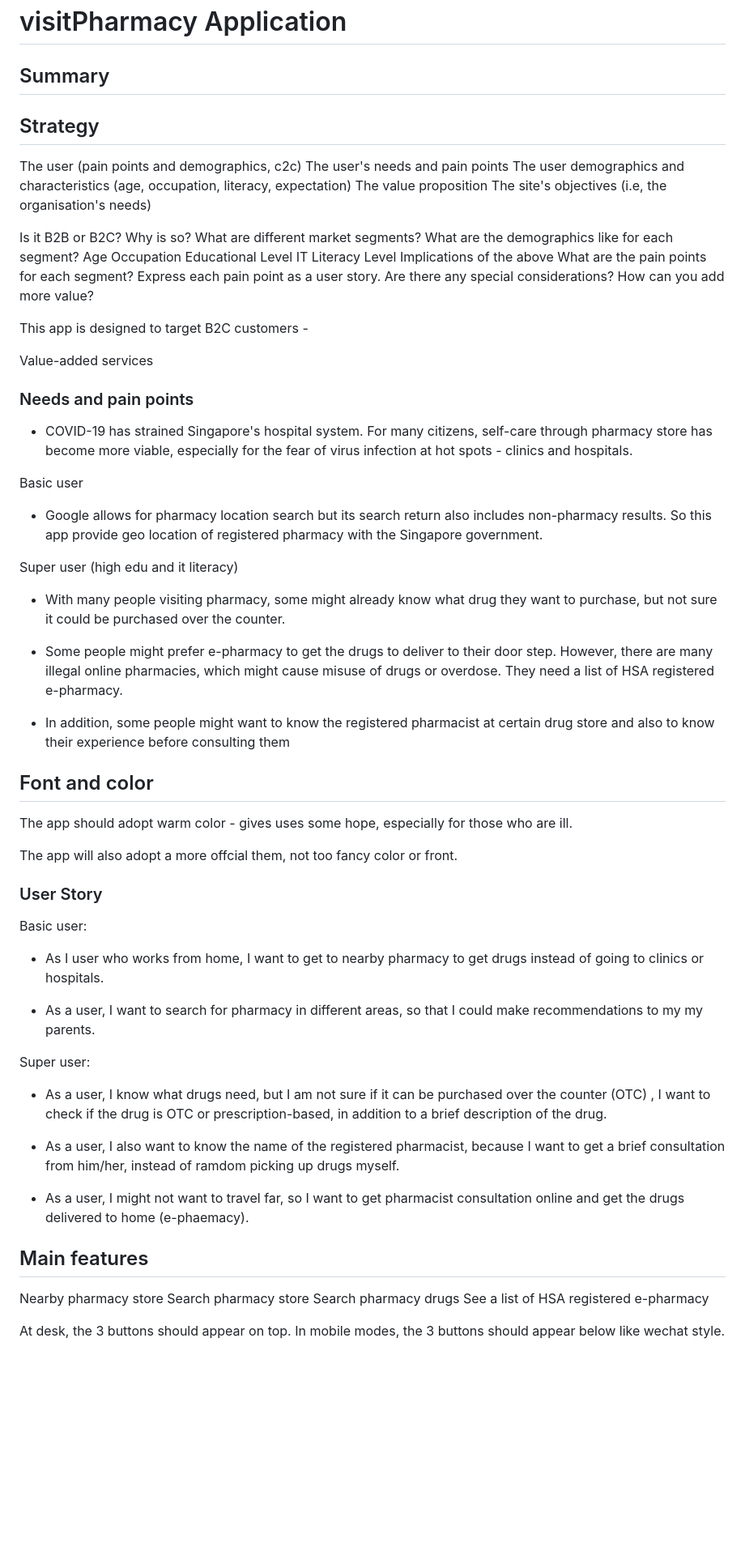
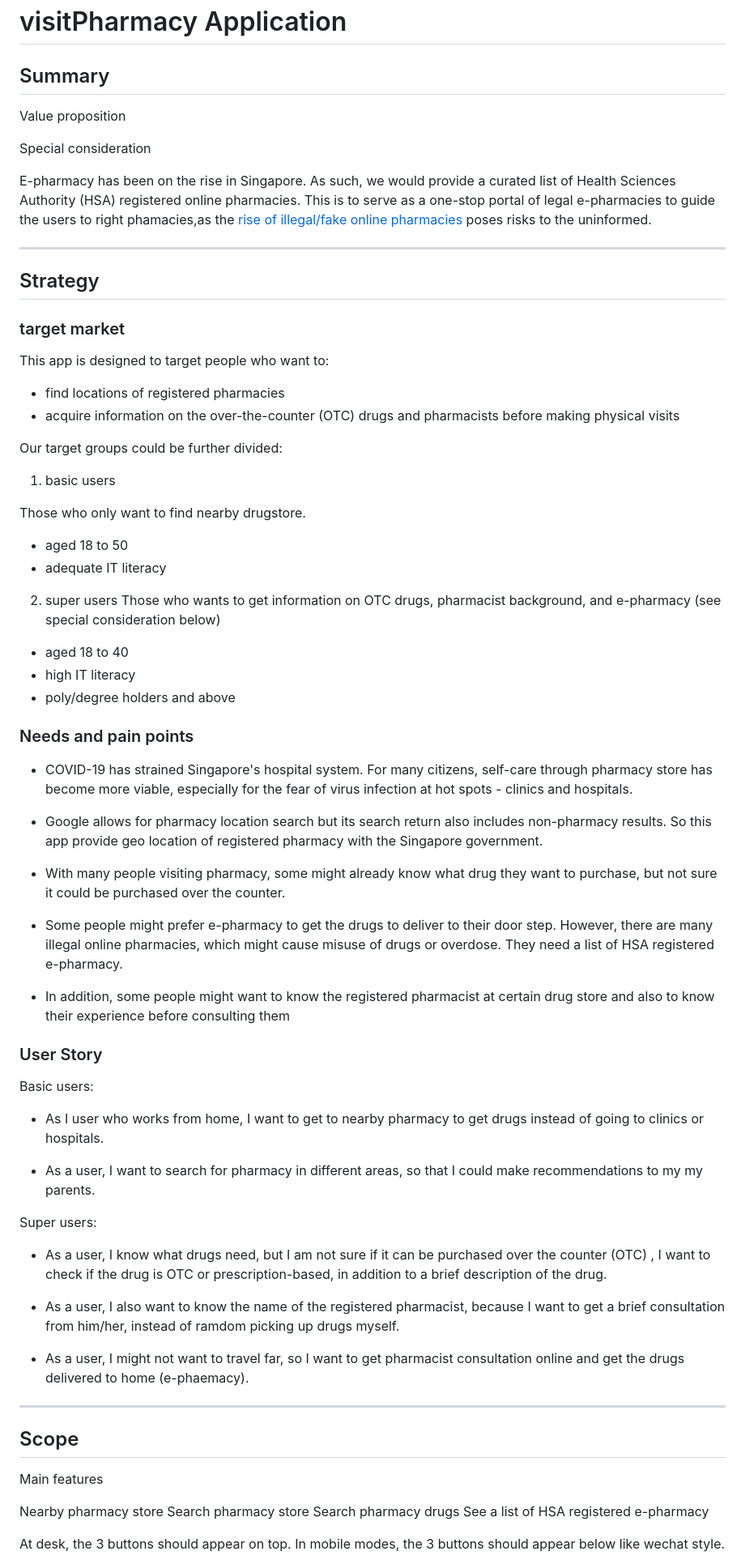
Before and after one commit to Jerrysuper123/pharmacy-pal, a Markdown page: README.md, the part around one of its changes. Shown at 81% size. Drawn GitHub-style; blank space fills up the shorter version.

Commit message:
added target market, strategy, scope, design description to readme file

```diff
--- a/README.md
+++ b/README.md
@@ -2,40 +2,44 @@
 
 ## Summary
 
+Value proposition
+
+Special consideration
+
+E-pharmacy has been on the rise in Singapore. As such, we would provide a curated list of Health Sciences Authority (HSA) registered online pharmacies. This is to serve as a one-stop portal of legal e-pharmacies to guide the users to right phamacies,as the [rise of illegal/fake online pharmacies](https://www.straitstimes.com/singapore/courts-crime/the-rise-of-illegal-online-pharmacies) poses risks to the uninformed.
+
+---
+
 ## Strategy
 
-The user (pain points and demographics, c2c)
-The user's needs and pain points
-The user demographics and characteristics (age, occupation, literacy, expectation)
-The value proposition
-The site's objectives (i.e, the organisation's needs)
+### target market
 
-Is it B2B or B2C? Why is so?
-What are different market segments?
-What are the demographics like for each segment?
-Age
-Occupation
-Educational Level
-IT Literacy Level
-Implications of the above
-What are the pain points for each segment?
-Express each pain point as a user story.
-Are there any special considerations?
-How can you add more value?
+This app is designed to target people who want to:
 
-This app is designed to target B2C customers -
+- find locations of registered pharmacies
+- acquire information on the over-the-counter (OTC) drugs and pharmacists before making physical visits
 
-Value-added services
+Our target groups could be further divided:
+
+1. basic users
+
+Those who only want to find nearby drugstore.
+
+- aged 18 to 50
+- adequate IT literacy
+
+2. super users
+   Those who wants to get information on OTC drugs, pharmacist background, and e-pharmacy (see special consideration below)
+
+- aged 18 to 40
+- high IT literacy
+- poly/degree holders and above
 
 ### Needs and pain points
 
 - COVID-19 has strained Singapore's hospital system. For many citizens, self-care through pharmacy store has become more viable, especially for the fear of virus infection at hot spots - clinics and hospitals.
 
-Basic user
-
 - Google allows for pharmacy location search but its search return also includes non-pharmacy results. So this app provide geo location of registered pharmacy with the Singapore government.
-
-Super user (high edu and it literacy)
 
 - With many people visiting pharmacy, some might already know what drug they want to purchase, but not sure it could be purchased over the counter.
 
@@ -43,21 +47,15 @@ Super user (high edu and it literacy)
 
 - In addition, some people might want to know the registered pharmacist at certain drug store and also to know their experience before consulting them
 
-## Font and color
-
-The app should adopt warm color - gives uses some hope, especially for those who are ill.
-
-The app will also adopt a more offcial them, not too fancy color or front.
-
 ### User Story
 
-Basic user:
+Basic users:
 
 - As I user who works from home, I want to get to nearby pharmacy to get drugs instead of going to clinics or hospitals.
 
 - As a user, I want to search for pharmacy in different areas, so that I could make recommendations to my my parents.
 
-Super user:
+Super users:
 
 - As a user, I know what drugs need, but I am not sure if it can be purchased over the counter (OTC) , I want to check if the drug is OTC or prescription-based, in addition to a brief description of the drug.
 
@@ -65,7 +63,11 @@ Super user:
 
 - As a user, I might not want to travel far, so I want to get pharmacist consultation online and get the drugs delivered to home (e-phaemacy).
 
-## Main features
+---
+
+## Scope
+
+Main features
 
 Nearby pharmacy store
 Search pharmacy store
```
Also changed, not shown: other parts of README.md (+61 -6 lines), ATCCode.png (added), color.png (added), font.png (added), sitemap.png (added), 1 other file.
